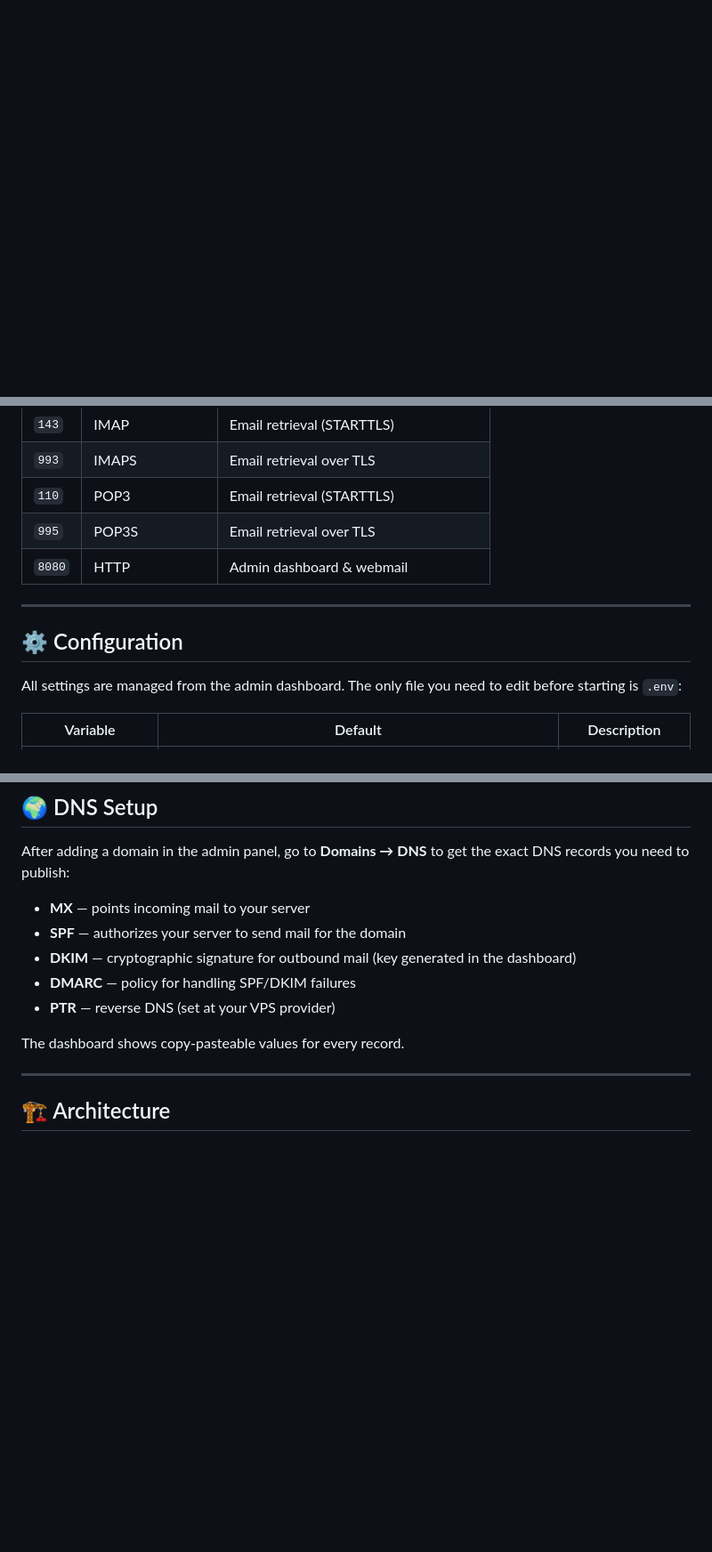
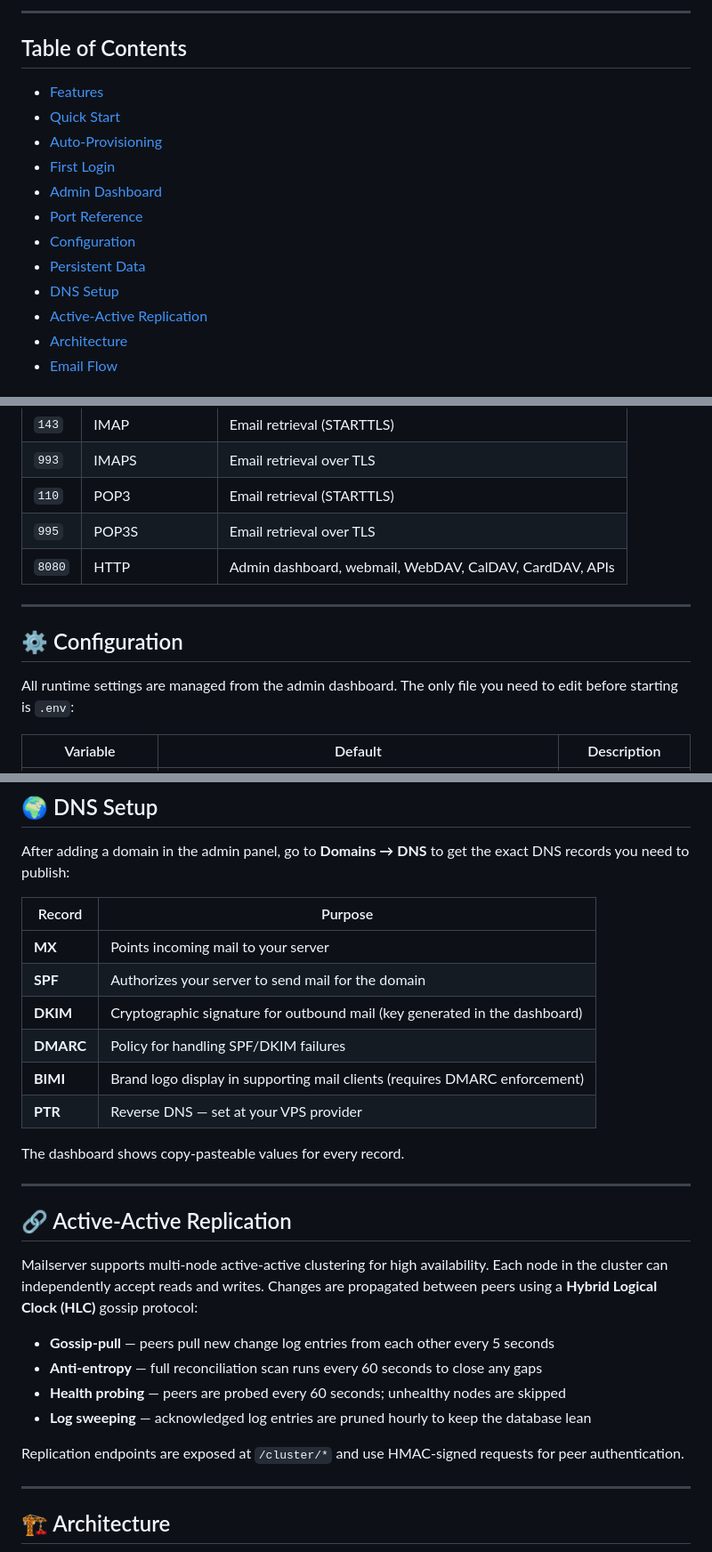
Before and after one commit to tayyebi/mailserver, a Markdown page: README.md, 3 parts joined by grey strips. Shown at 89% size. GitHub-like rendering; blank space fills up the shorter version.

```diff
--- a/README.md
+++ b/README.md
@@ -16,2 +18,18 @@ Alpine · Postfix · Dovecot · OpenDKIM · Rust · PostgreSQL — all in one co
 
-</div>
+---
+
+## Table of Contents
+
+- [Features](#-features)
+- [Quick Start](#-quick-start)
+- [Auto-Provisioning](#️-auto-provisioning)
+- [First Login](#-first-login)
+- [Admin Dashboard](#-admin-dashboard)
+- [Port Reference](#-port-reference)
+- [Configuration](#️-configuration)
+- [Persistent Data](#-persistent-data)
+- [DNS Setup](#-dns-setup)
+- [Active-Active Replication](#-active-active-replication)
+- [Architecture](#️-architecture)
+- [Email Flow](#-email-flow)
+
@@ -238,13 +270,13 @@ A [Model Context Protocol](https://modelcontextprotocol.io/) endpoint at `POST /
 | `993` | IMAPS | Email retrieval over TLS |
 | `110` | POP3 | Email retrieval (STARTTLS) |
 | `995` | POP3S | Email retrieval over TLS |
-| `8080` | HTTP | Admin dashboard & webmail |
+| `8080` | HTTP | Admin dashboard, webmail, WebDAV, CalDAV, CardDAV, APIs |
 
 ---
 
 ## ⚙️ Configuration
 
-All settings are managed from the admin dashboard. The only file you need to edit before starting is `.env`:
+All runtime settings are managed from the admin dashboard. The only file you need to edit before starting is `.env`:
 
 | Variable | Default | Description |
 |---|---|---|
@@ -277,13 +309,29 @@ The PostgreSQL database (accounts, domains, aliases, tracking data) is required
 
 After adding a domain in the admin panel, go to **Domains → DNS** to get the exact DNS records you need to publish:
 
-- **MX** — points incoming mail to your server
-- **SPF** — authorizes your server to send mail for the domain
-- **DKIM** — cryptographic signature for outbound mail (key generated in the dashboard)
-- **DMARC** — policy for handling SPF/DKIM failures
-- **PTR** — reverse DNS (set at your VPS provider)
+| Record | Purpose |
+|---|---|
+| **MX** | Points incoming mail to your server |
+| **SPF** | Authorizes your server to send mail for the domain |
+| **DKIM** | Cryptographic signature for outbound mail (key generated in the dashboard) |
+| **DMARC** | Policy for handling SPF/DKIM failures |
+| **BIMI** | Brand logo display in supporting mail clients (requires DMARC enforcement) |
+| **PTR** | Reverse DNS — set at your VPS provider |
 
 The dashboard shows copy-pasteable values for every record.
+
+---
+
+## 🔗 Active-Active Replication
+
+Mailserver supports multi-node active-active clustering for high availability. Each node in the cluster can independently accept reads and writes. Changes are propagated between peers using a **Hybrid Logical Clock (HLC)** gossip protocol:
+
+- **Gossip-pull** — peers pull new change log entries from each other every 5 seconds
+- **Anti-entropy** — full reconciliation scan runs every 60 seconds to close any gaps
+- **Health probing** — peers are probed every 60 seconds; unhealthy nodes are skipped
+- **Log sweeping** — acknowledged log entries are pruned hourly to keep the database lean
+
+Replication endpoints are exposed at `/cluster/*` and use HMAC-signed requests for peer authentication.
 
 ---
 
```
Also changed, not shown: other parts of README.md (+180 -118 lines).
